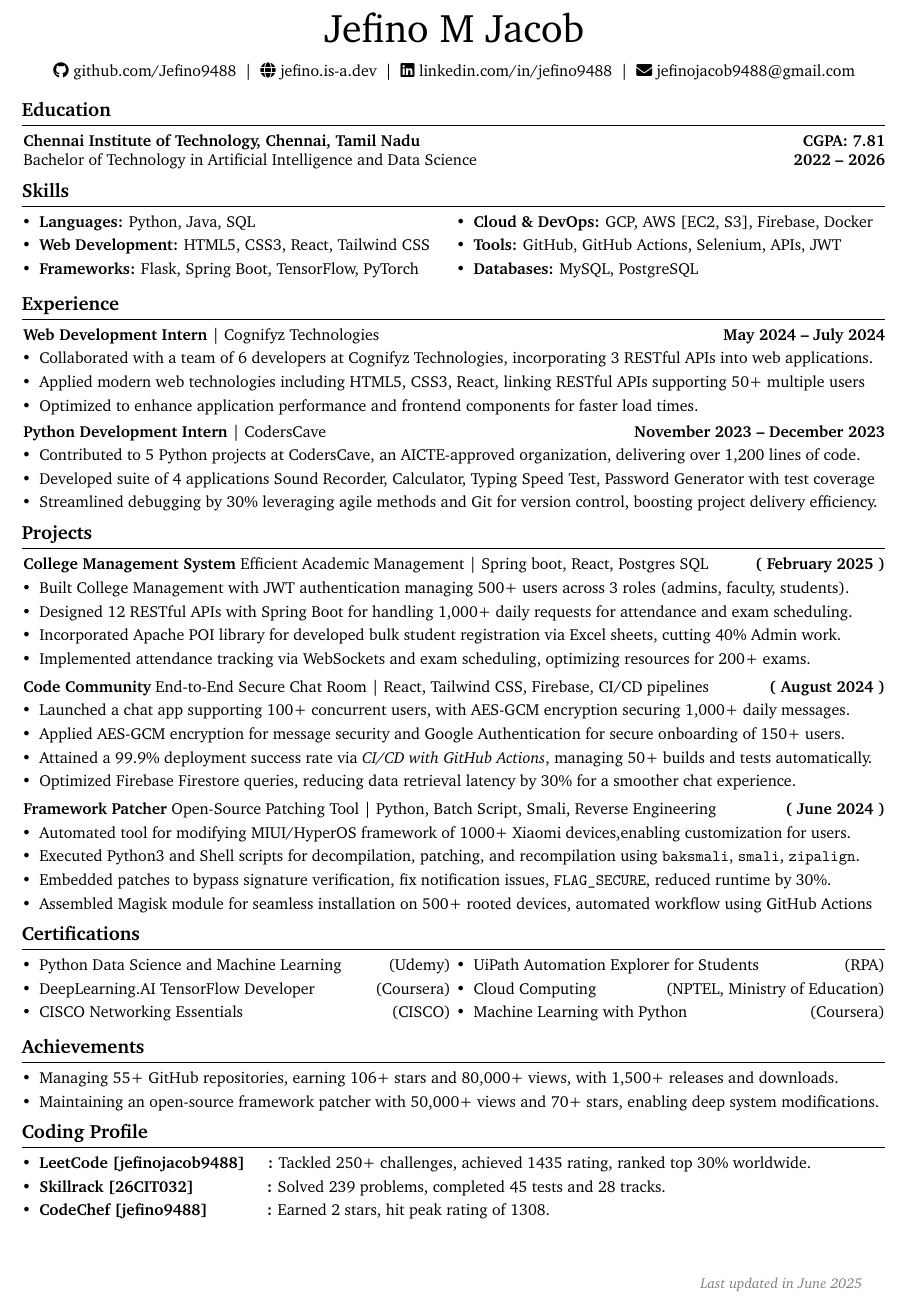
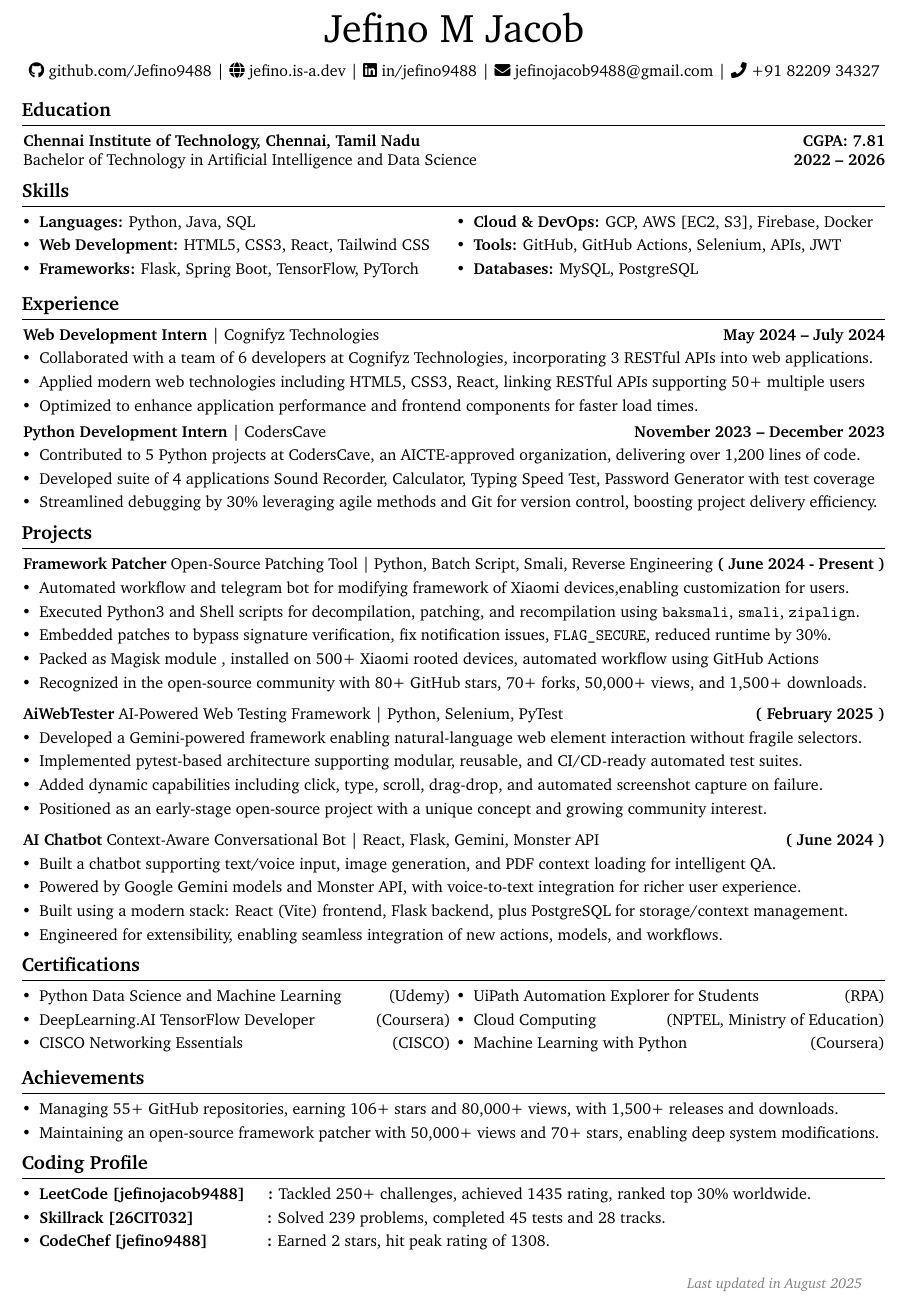
Before and after one commit to Jefino9488/Resume-Builder, a LaTeX document (main.tex): part of the page, cut so that both start at the same text. Compiled offline with pdfLaTeX.

Commit message:
Update main.tex: revise last updated date, adjust spacing in contact section, and update project descriptions

```diff
--- a/main.tex
+++ b/main.tex
@@ -145,7 +145,7 @@
         \LenToUnit{\paperwidth-1.5cm}, %
         \LenToUnit{1cm}
         ){\vtop{{\null}\makebox[0pt][r]{%
-            \small\color{gray}\textit{\href{https://github.com/Jefino9488/Resume/releases}{Last updated in June 2025}}%
+            \small\color{gray}\textit{\href{https://github.com/Jefino9488/Resume/releases}{Last updated in August 2025}}%
         }}}%
     }%
 }
@@ -159,18 +159,22 @@
 
         \normalsize
         \mbox{\href{https://github.com/Jefino9488}{\faIcon{github} github.com/Jefino9488}}%
-        \kern5.0pt%
+        \kern3.0pt%
         |%
-        \kern5.0pt%
+        \kern3.0pt%
         \mbox{\href{https://jefino.is-a.dev/}{\faIcon{globe} jefino.is-a.dev}}%
-        \kern5.0pt%
+        \kern3.0pt%
         |%
-        \kern5.0pt%
-        \mbox{\href{https://www.linkedin.com/in/jefino9488}{\faIcon{linkedin} linkedin.com/in/jefino9488}}%
-        \kern5.0pt%
+        \kern3.0pt%
+        \mbox{\href{https://www.linkedin.com/in/jefino9488}{\faIcon{linkedin} in/jefino9488}}%
+        \kern3.0pt%
         |%
-        \kern5.0pt%
+        \kern3.0pt%
         \mbox{\href{mailto:jefinojacob9488@gmail.com}{\faIcon{envelope} jefinojacob9488@gmail.com}}%
+        \kern3.0pt%
+        |%
+        \kern3.0pt%
+        \mbox{\faIcon{phone} +91 82209 34327}%
     \end{header}
 
     \vspace{0.2cm}
@@ -222,37 +226,34 @@
     \end{onecolentry}
 
     \section{Projects}\label{sec:projects}
-
     \begin{onecolentry}
-        \textbf{\href{https://github.com/Jefino9488/College-Management-Server}{College Management System}} Efficient Academic Management | Spring boot, React, Postgres SQL \hfill \textbf{( February 2025 )} \\
+        \textbf{\href{https://github.com/Jefino9488/FrameworkPatcher}{Framework Patcher}} Open-Source Patching Tool | Python, Batch Script, Smali, Reverse Engineering \hfill \textbf{( June 2024 - Present )} \\
         \begin{highlights}
-            \item Built College Management with JWT authentication managing 500+ users across 3 roles (admins, faculty, students). \\
-            \item Designed 12 RESTful APIs with Spring Boot for handling 1,000+ daily requests for attendance and exam scheduling. \\
-            \item Incorporated Apache POI library for developed bulk student registration via Excel sheets, cutting 40\% Admin work. \\
-            \item Implemented attendance tracking via WebSockets and exam scheduling, optimizing resources for 200+ exams. \\
-%            \item Created a modern, responsive web interface with Vite, React, and Shadcn UI Components for superior User Experience. \\
+            \item Automated workflow and telegram bot for modifying framework of Xiaomi devices,enabling customization for users. \\
+            \item Executed Python3 and Shell scripts for decompilation, patching, and recompilation using \texttt{baksmali}, \texttt{smali}, \texttt{zipalign}.\\
+            \item Embedded patches to bypass signature verification, fix notification issues, \texttt{FLAG\_SECURE}, reduced runtime by 30\%. \\
+            \item Packed as Magisk module , installed on 500+ Xiaomi rooted devices, automated workflow using GitHub Actions \\
+            \item Recognized in the open-source community with 80+ GitHub stars, 70+ forks, 50,000+ views, and 1,500+ downloads. \\
         \end{highlights}
     \end{onecolentry}
-    \vspace{0.02cm}
+    \vspace{0.1cm}
     \begin{onecolentry}
-        \textbf{\href{https://github.com/Jefino9488/Code_Community}{Code Community}} End-to-End Secure Chat Room | React, Tailwind CSS, Firebase, CI/CD pipelines \hfill \textbf{( August 2024 )} \\
+        \textbf{\href{https://github.com/Jefino9488/AiWebTester}{AiWebTester}} AI-Powered Web Testing Framework | Python, Selenium, PyTest \hfill \textbf{( February 2025 )} \\
         \begin{highlights}
-            \item Launched a chat app supporting 100+ concurrent users, with AES-GCM encryption securing 1,000+ daily messages. \\
-            \item Applied AES-GCM encryption for message security and Google Authentication for secure onboarding of 150+ users. \\
-            \item Attained a 99.9\% deployment success rate via \textit{CI/CD with GitHub Actions}, managing 50+ builds and tests automatically. \\
-            \item Optimized Firebase Firestore queries, reducing data retrieval latency by 30\% for a smoother chat experience. \\
-%            \item Implemented password-protected chat rooms, enhancing privacy and control over conversations. \\
+            \item Developed a Gemini-powered framework enabling natural-language web element interaction without fragile selectors. \\
+            \item Implemented pytest-based architecture supporting modular, reusable, and CI/CD-ready automated test suites. \\
+            \item Added dynamic capabilities including click, type, scroll, drag-drop, and automated screenshot capture on failure. \\
+            \item Positioned as an early-stage open-source project with a unique concept and growing community interest. \\
         \end{highlights}
     \end{onecolentry}
-    \vspace{0.02cm}
+    \vspace{0.1cm}
     \begin{onecolentry}
-        \textbf{\href{https://github.com/Jefino9488/FrameworkPatcher}{Framework Patcher}} Open-Source Patching Tool | Python, Batch Script, Smali, Reverse Engineering \hfill \textbf{( June 2024 )} \\
+        \textbf{\href{https://github.com/Jefino9488/AI_Chatbot}{AI Chatbot}} Context-Aware Conversational Bot | React, Flask, Gemini, Monster API \hfill \textbf{( June 2024 )} \\
         \begin{highlights}
-            \item Automated tool for modifying MIUI/HyperOS framework of 1000+ Xiaomi devices,enabling customization for users. \\
-            \item Executed Python3 and Shell scripts for decompilation, patching, and recompilation using \texttt{baksmali}, \texttt{smali}, \texttt{zipalign}.\\
-            \item Embedded patches to bypass signature verification, fix notification issues, \texttt{FLAG\_SECURE}, reduced runtime by 30\%. \\
-            \item Assembled Magisk module for seamless installation on 500+ rooted devices, automated workflow using GitHub Actions \\
-%            \item Produced web interface to offer access and usage instructions, elevating accessibility for the open-source community.
+            \item Built a chatbot supporting text/voice input, image generation, and PDF context loading for intelligent Q&A. \\
+            \item Powered by Google Gemini models and Monster API, with voice-to-text integration for richer user experience. \\
+            \item Built using a modern stack: React (Vite) frontend, Flask backend, plus PostgreSQL for storage/context management. \\
+            \item Engineered for extensibility, enabling seamless integration of new actions, models, and workflows. \\
         \end{highlights}
     \end{onecolentry}
 
```
Also changed, not shown: 1 other file.
